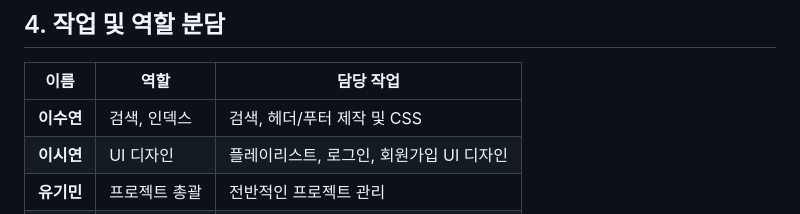
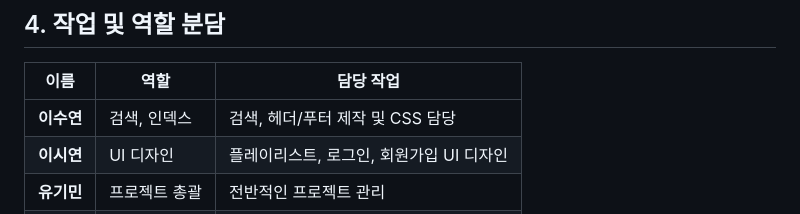
Before and after one commit to javapyhtml/Semi, a Markdown page: README.md, the part around the change. Rendered like a GitHub page.

```diff
--- a/README.md
+++ b/README.md
@@ -71,7 +71,7 @@
 
 | 이름 | 역할 | 담당 작업 |
 |-----------------|-----------------|-----------------|
-| **이수연** | 검색, 인덱스 | 검색, 헤더/푸터 제작 및 CSS |
+| **이수연** | 검색, 인덱스 | 검색, 헤더/푸터 제작 및 CSS 담당 |
 | **이시연** | UI 디자인 | 플레이리스트, 로그인, 회원가입 UI 디자인 |
 | **유기민** | 프로젝트 총괄 | 전반적인 프로젝트 관리 |
 | **조다은** | 데이터 관리 | 마이 프로필 페이지 및 DB 연동 |
```
